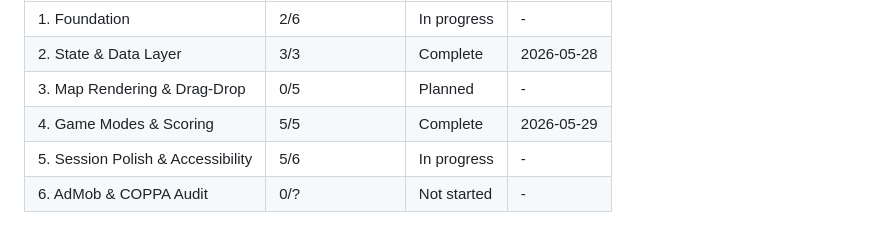
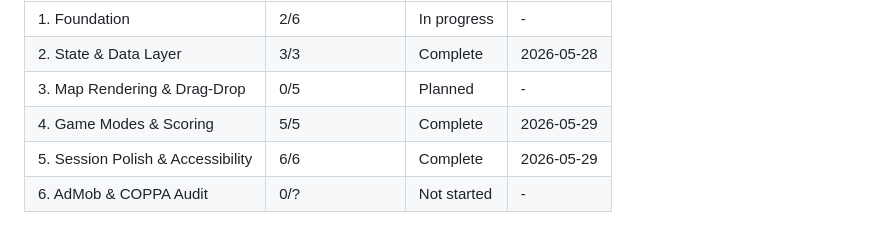
Before and after one commit to omerblecher/flags-round-the-world, a Markdown page: .planning/ROADMAP.md, the part around one of its changes. GitHub-like rendering.

```diff
--- a/.planning/ROADMAP.md
+++ b/.planning/ROADMAP.md
@@ -223,5 +223,5 @@ Phases execute in numeric order: 1 -> 2 -> 3 -> 4 -> 5 -> 6
 | 2. State & Data Layer | 3/3 | Complete | 2026-05-28 |
 | 3. Map Rendering & Drag-Drop | 0/5 | Planned | - |
 | 4. Game Modes & Scoring | 5/5 | Complete   | 2026-05-29 |
-| 5. Session Polish & Accessibility | 5/6 | In progress | - |
+| 5. Session Polish & Accessibility | 6/6 | Complete | 2026-05-29 |
 | 6. AdMob & COPPA Audit | 0/? | Not started | - |
```
Also changed, not shown: other parts of .planning/ROADMAP.md (+2 -2 lines), .planning/STATE.md (+6 -6 lines), 1 other file.
